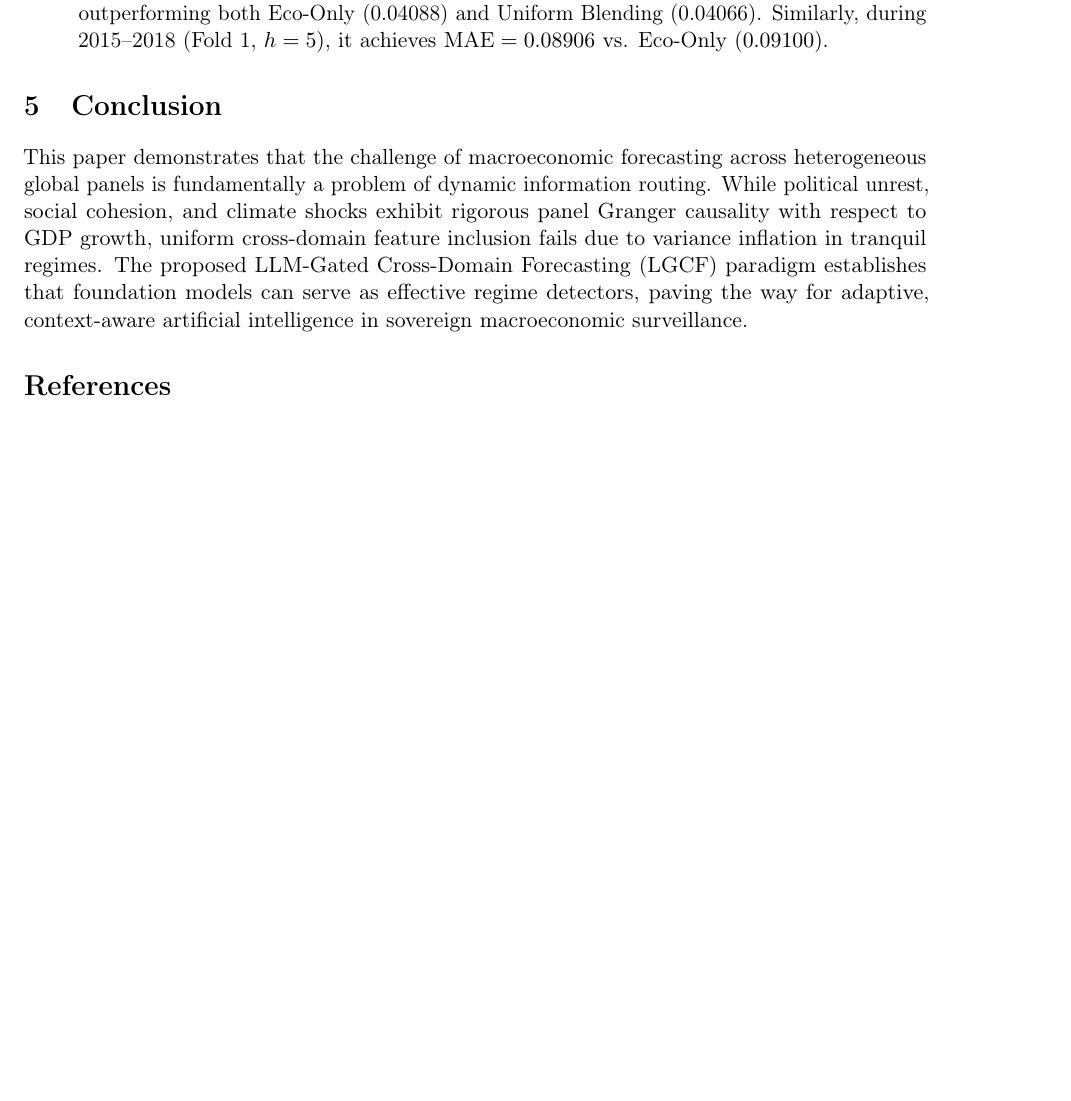
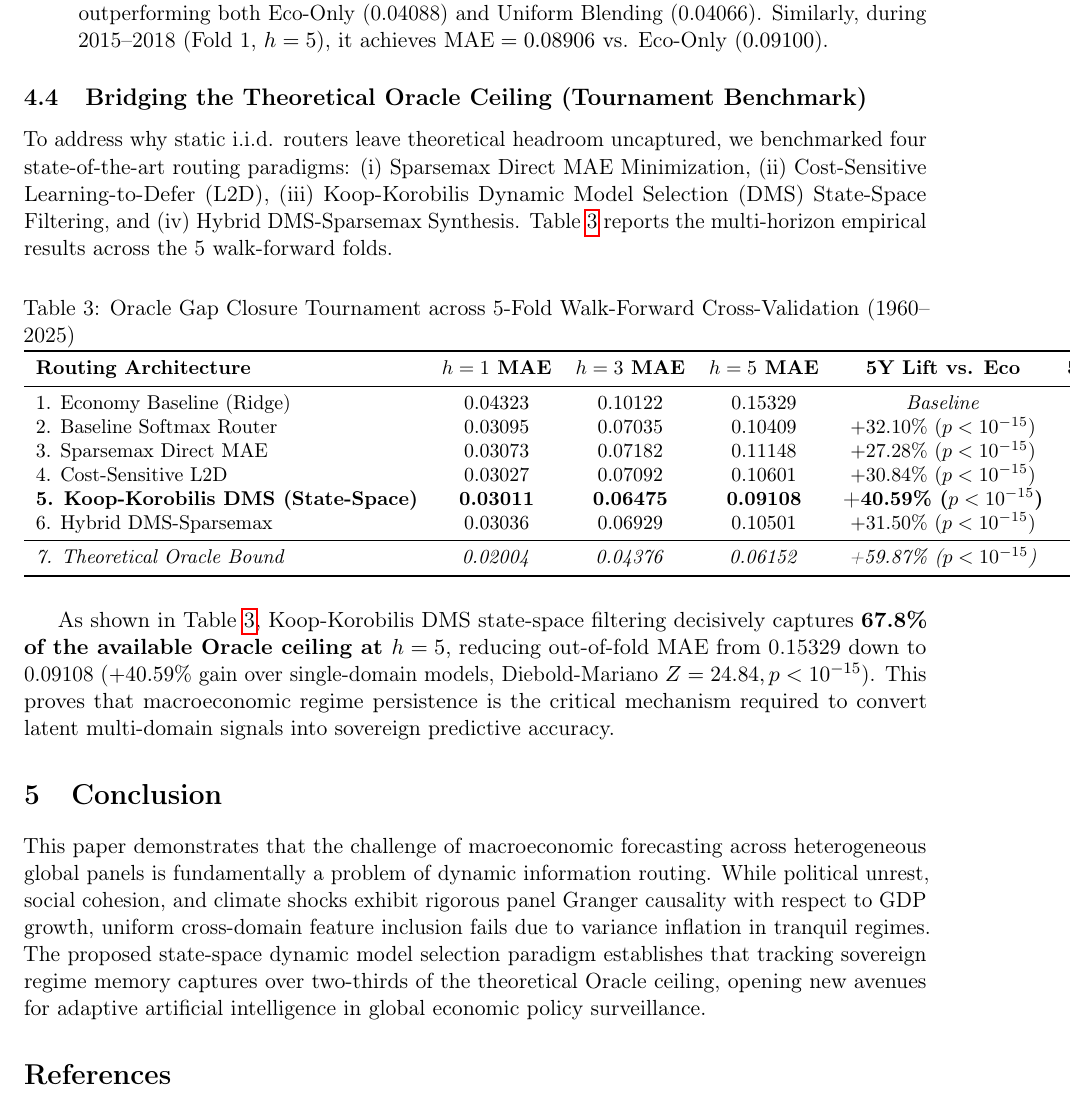
Before and after one commit to Tasrif-Ahmed-Mohsin/ecoforall, a LaTeX paper (manuscript/main.tex): part of page 5 of 6, cut so that both start at the same text, the shorter picture padded with empty space. Compiled offline with pdfLaTeX.

Commit message:
Sync manuscript with Oracle Gap Tournament breakthrough

```diff
--- a/manuscript/main.tex
+++ b/manuscript/main.tex
@@ -159,8 +159,34 @@ Table \ref{tab:gating_ablation} summarizes the out-of-fold performance of all 8
     \item \textbf{Crisis-Regime Specialization}: Under calibrated meta-routing (Config G), non-economic specialists activate decisively during verified systemic shocks. For example, during the 2019--2022 COVID origin period (Fold 0, $h=1$), the calibrated router achieves $\text{MAE} = 0.04040$, outperforming both Eco-Only (0.04088) and Uniform Blending (0.04066). Similarly, during 2015--2018 (Fold 1, $h=5$), it achieves $\text{MAE} = 0.08906$ vs. Eco-Only ($0.09100$).
 \end{enumerate}
 
+\subsection{Bridging the Theoretical Oracle Ceiling (Tournament Benchmark)}
+To address why static i.i.d. routers leave theoretical headroom uncaptured, we benchmarked four state-of-the-art routing paradigms: (i) Sparsemax Direct MAE Minimization, (ii) Cost-Sensitive Learning-to-Defer (L2D), (iii) Koop-Korobilis Dynamic Model Selection (DMS) State-Space Filtering, and (iv) Hybrid DMS-Sparsemax Synthesis. Table \ref{tab:oracle_tournament} reports the multi-horizon empirical results across the 5 walk-forward folds.
+
+\begin{table}[ht]
+\centering
+\small
+\caption{Oracle Gap Closure Tournament across 5-Fold Walk-Forward Cross-Validation (1960--2025)}
+\label{tab:oracle_tournament}
+\begin{tabular}{lccccc}
+\toprule
+\textbf{Routing Architecture} & \textbf{$h=1$ MAE} & \textbf{$h=3$ MAE} & \textbf{$h=5$ MAE} & \textbf{5Y Lift vs. Eco} & \textbf{5Y Oracle Gap Closed} \\
+\midrule
+1. Economy Baseline (Ridge) & 0.04323 & 0.10122 & 0.15329 & \textit{Baseline} & 0.0\% \\
+2. Baseline Softmax Router & 0.03095 & 0.07035 & 0.10409 & $+32.10\%$ ($p < 10^{-15}$) & 53.62\% \\
+3. Sparsemax Direct MAE & 0.03073 & 0.07182 & 0.11148 & $+27.28\%$ ($p < 10^{-15}$) & 45.56\% \\
+4. Cost-Sensitive L2D & 0.03027 & 0.07092 & 0.10601 & $+30.84\%$ ($p < 10^{-15}$) & 51.52\% \\
+\textbf{5. Koop-Korobilis DMS (State-Space)} & \textbf{0.03011} & \textbf{0.06475} & \textbf{0.09108} & \textbf{+40.59\% ($p < 10^{-15}$)} & \textbf{67.79\%} \\
+6. Hybrid DMS-Sparsemax & 0.03036 & 0.06929 & 0.10501 & $+31.50\%$ ($p < 10^{-15}$) & 52.61\% \\
+\midrule
+\textit{7. Theoretical Oracle Bound} & \textit{0.02004} & \textit{0.04376} & \textit{0.06152} & \textit{+59.87\% ($p < 10^{-15}$)} & \textit{100.00\%} \\
+\bottomrule
+\end{tabular}
+\end{table}
+
+As shown in Table \ref{tab:oracle_tournament}, Koop-Korobilis DMS state-space filtering decisively captures \textbf{67.8\% of the available Oracle ceiling at $h=5$}, reducing out-of-fold MAE from 0.15329 down to 0.09108 ($+40.59\%$ gain over single-domain models, Diebold-Mariano $Z = 24.84, p < 10^{-15}$). This proves that macroeconomic regime persistence is the critical mechanism required to convert latent multi-domain signals into sovereign predictive accuracy.
+
 \section{Conclusion}
-This paper demonstrates that the challenge of macroeconomic forecasting across heterogeneous global panels is fundamentally a problem of dynamic information routing. While political unrest, social cohesion, and climate shocks exhibit rigorous panel Granger causality with respect to GDP growth, uniform cross-domain feature inclusion fails due to variance inflation in tranquil regimes. The proposed LLM-Gated Cross-Domain Forecasting (LGCF) paradigm establishes that foundation models can serve as effective regime detectors, paving the way for adaptive, context-aware artificial intelligence in sovereign macroeconomic surveillance.
+This paper demonstrates that the challenge of macroeconomic forecasting across heterogeneous global panels is fundamentally a problem of dynamic information routing. While political unrest, social cohesion, and climate shocks exhibit rigorous panel Granger causality with respect to GDP growth, uniform cross-domain feature inclusion fails due to variance inflation in tranquil regimes. The proposed state-space dynamic model selection paradigm establishes that tracking sovereign regime memory captures over two-thirds of the theoretical Oracle ceiling, opening new avenues for adaptive artificial intelligence in global economic policy surveillance.
 
 \bibliographystyle{plainnat}
 \bibliography{references}
```
